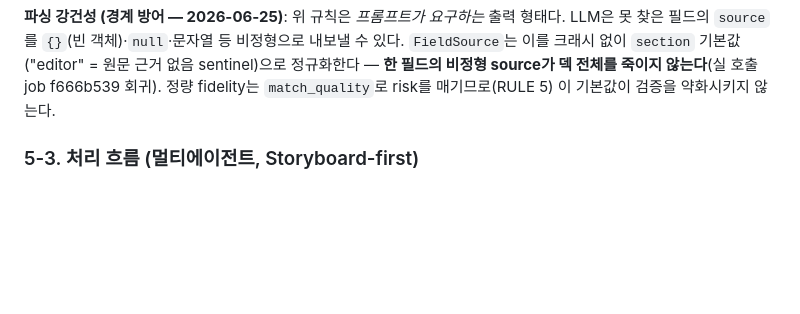
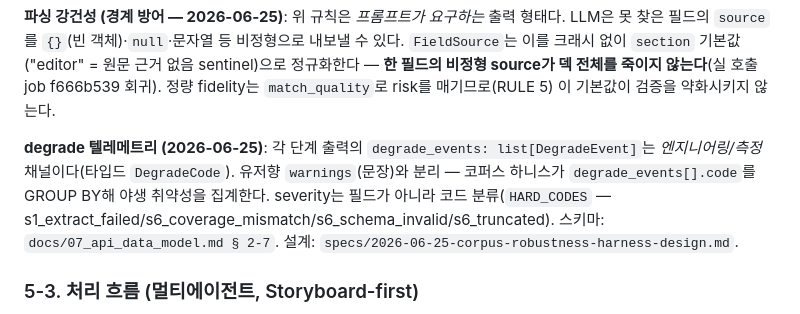
Before and after one commit to dbstpgns789-eng/polyinsight, a Markdown page: docs/05_agent_design.md, the part around the change. Rendered like a GitHub page; blank space fills up the shorter version.

```diff
--- a/docs/05_agent_design.md
+++ b/docs/05_agent_design.md
@@ -277,6 +277,12 @@ LLM은 못 찾은 필드의 `source`를 `{}`(빈 객체)·`null`·문자열 등
 `FieldSource`는 이를 크래시 없이 `section` 기본값("editor" = 원문 근거 없음 sentinel)으로
 정규화한다 — **한 필드의 비정형 source가 덱 전체를 죽이지 않는다**(실 호출 job f666b539 회귀).
 정량 fidelity는 `match_quality`로 risk를 매기므로(RULE 5) 이 기본값이 검증을 약화시키지 않는다.
+
+**degrade 텔레메트리 (2026-06-25)**: 각 단계 출력의 `degrade_events: list[DegradeEvent]`는
+*엔지니어링/측정* 채널이다(타입드 `DegradeCode`). 유저향 `warnings`(문장)와 분리 — 코퍼스
+하니스가 `degrade_events[].code`를 GROUP BY해 야생 취약성을 집계한다. severity는 필드가
+아니라 코드 분류(`HARD_CODES` — s1_extract_failed/s6_coverage_mismatch/s6_schema_invalid/s6_truncated).
+스키마: `docs/07_api_data_model.md § 2-7`. 설계: `specs/2026-06-25-corpus-robustness-harness-design.md`.
 
 ### 5-3. 처리 흐름 (멀티에이전트, Storyboard-first)
 
```
Also changed, not shown: docs/04_architecture.md (+2 -2 lines), docs/07_api_data_model.md (+36 -7 lines).
